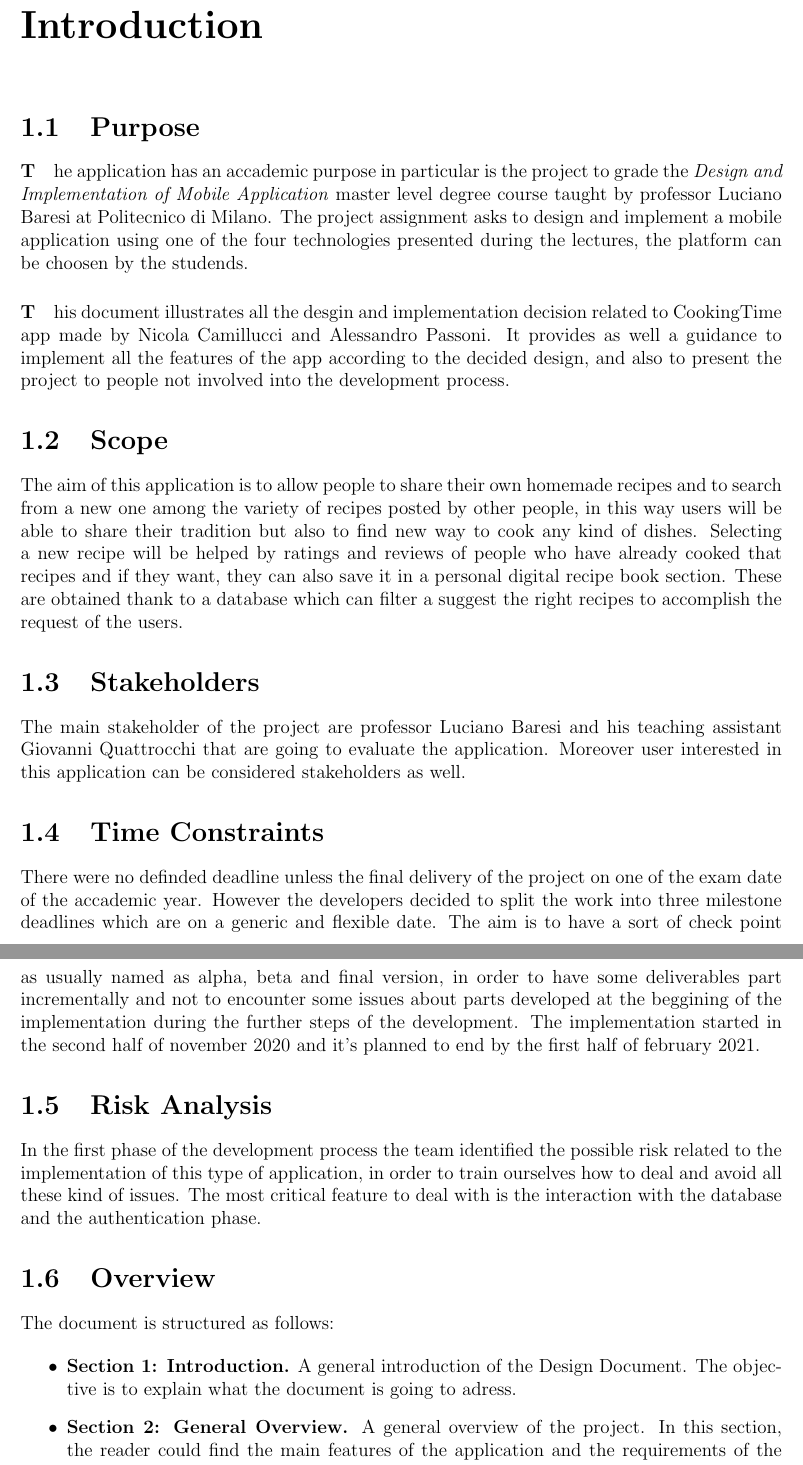
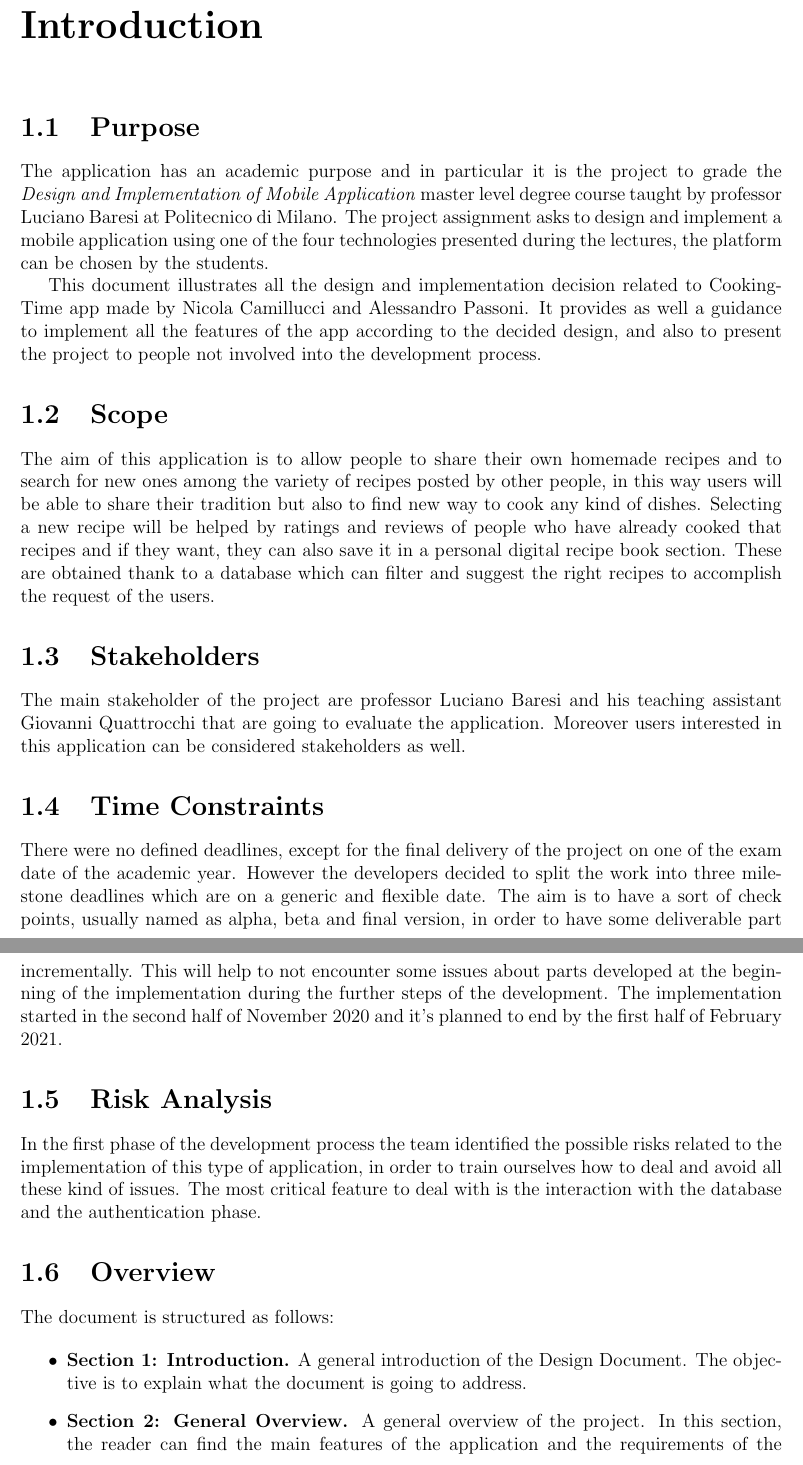
Before and after one commit to Alepassoni24/DIMA-project, a LaTeX thesis (Documentation/CookingTime.tex, which reads Documentation/1-Introduction.tex): two parts of pages 3 and 4 of 9, joined at a grey line, cut so that both start at the same text. Compiled offline with pdfLaTeX.

Commit message:
Update 1-Introduction.tex

```diff
--- a/Documentation/1-Introduction.tex
+++ b/Documentation/1-Introduction.tex
@@ -1,32 +1,34 @@
 \chapter{Introduction}
 
 	\section{Purpose}
-		\paragraph The application has an accademic purpose in particular is the project to grade the \textit{Design and Implementation of Mobile Application} master level degree course taught by professor Luciano Baresi at Politecnico di Milano.
-		The project assignment asks to design and implement a mobile application using one of the four technologies presented during the lectures, the platform can be choosen by the studends.
+		The application has an academic purpose and in particular it is the project to grade the \textit{Design and Implementation of Mobile Application} master level degree course taught by professor Luciano Baresi at Politecnico di Milano.
+		The project assignment asks to design and implement a mobile application using one of the four technologies presented during the lectures, the platform can be chosen by the students.
 
-		\paragraph This document illustrates all the desgin and implementation decision related to CookingTime app made by Nicola Camillucci and Alessandro Passoni.
+		This document illustrates all the design and implementation decision related to CookingTime app made by Nicola Camillucci and Alessandro Passoni.
 		It provides as well a guidance to implement all the features of the app according to the decided design, and also to present the project to people not involved into the development process.
 
 
 	\section{Scope}
-		The aim of this application is to allow people to share their own homemade recipes and to search from a new one among the variety of recipes posted by other people, in this way users will be able to share their tradition but also to find new way to cook any kind of dishes. Selecting a new recipe will be helped by ratings and reviews of people who have already cooked that recipes and if they want, they can also save it in a personal digital recipe book section.
-		These are obtained thank to a database which can filter a suggest the right recipes to accomplish the request of the users.
+		The aim of this application is to allow people to share their own homemade recipes and to search for new ones among the variety of recipes posted by other people, in this way users will be able to share their tradition but also to find new way to cook any kind of dishes.
+		Selecting a new recipe will be helped by ratings and reviews of people who have already cooked that recipes and if they want, they can also save it in a personal digital recipe book section.
+		These are obtained thank to a database which can filter and suggest the right recipes to accomplish the request of the users.
 
 
 	\section{Stakeholders}
 		The main stakeholder of the project are professor Luciano Baresi and his teaching assistant Giovanni Quattrocchi that are going to evaluate the application.
-		Moreover user interested in this application can be considered stakeholders as well.
+		Moreover users interested in this application can be considered stakeholders as well.
 
 
 	\section{Time Constraints}
-		There were no definded deadline unless the final delivery of the project on one of the exam date of the accademic year.
+		There were no defined deadlines, except for the final delivery of the project on one of the exam date of the academic year.
 		However the developers decided to split the work into three milestone deadlines which are on a generic and flexible date.
-		The aim is to have a sort of check point as usually named as alpha, beta and final version, in order to have some deliverables part incrementally and not to encounter some issues about parts developed at the beggining of the implementation during the further steps of the development.
-		The implementation started in the second half of november 2020 and it's planned to end by the first half of february 2021.
+		The aim is to have a sort of check points, usually named as alpha, beta and final version, in order to have some deliverable part incrementally.
+		This will help to not encounter some issues about parts developed at the beginning of the implementation during the further steps of the development.
+		The implementation started in the second half of November 2020 and it's planned to end by the first half of February 2021.
 
 
 	\section{Risk Analysis}
-		In the first phase of the development process the team identified the possible risk related to the implementation of this type of application, in order to train ourselves how to deal and avoid all these kind of issues.
+		In the first phase of the development process the team identified the possible risks related to the implementation of this type of application, in order to train ourselves how to deal and avoid all these kind of issues.
 		The most critical feature to deal with is the interaction with the database and the authentication phase.
 
 
@@ -34,9 +36,9 @@
 		The document is structured as follows:
 
 		\begin{itemize}
-			\item \textbf{Section 1: Introduction.} A general introduction of the Design Document. The objective is to explain what the document is going to adress.
+			\item \textbf{Section 1: Introduction.} A general introduction of the Design Document. The objective is to explain what the document is going to address.
 
-			\item \textbf {Section 2: General Overview.} A general overview of the project. In this section, the reader could find the main features of the application and
+			\item \textbf {Section 2: General Overview.} A general overview of the project. In this section, the reader can find the main features of the application and
 			the requirements of the application.
 
 			\item \textbf{Section 3: Architectural Design.} This section contains an overview of the high-level components of the system and then a more detailed
```
Also changed, not shown: Documentation/1-Introduction.tex (4 more changed lines).
